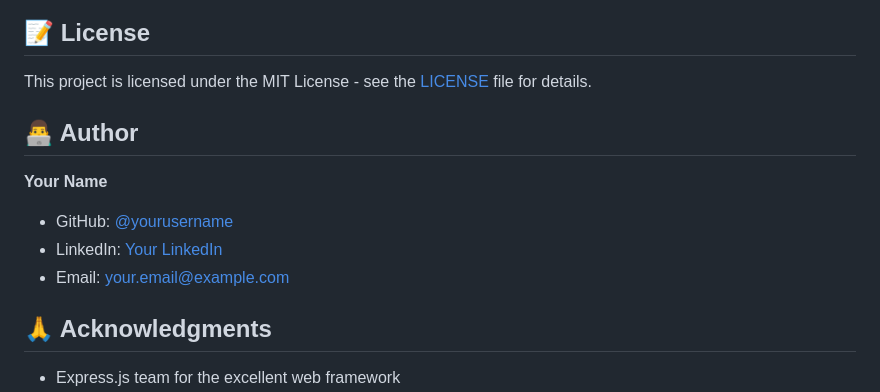
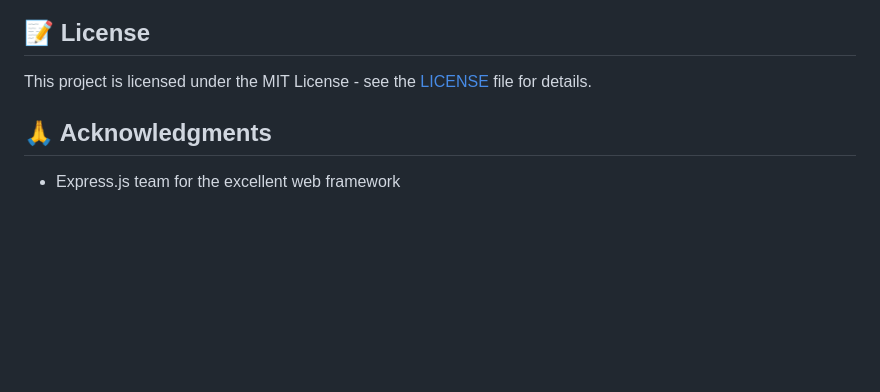
Before and after one commit to rishu685/task_manager, a Markdown page: README.md, the part around the change. GitHub-like rendering; blank space fills up the shorter version.

Commit message:
Delete author information from README
Removed author section from README.md

```diff
--- a/README.md
+++ b/README.md
@@ -332,12 +332,6 @@ CORS_ORIGINS=<your_frontend_domain>
 
 This project is licensed under the MIT License - see the [LICENSE](LICENSE) file for details.
 
-## 👨‍💻 Author
-
-**Your Name**
-- GitHub: [@yourusername](https://github.com/yourusername)
-- LinkedIn: [Your LinkedIn](https://linkedin.com/in/yourusername)
-- Email: your.email@example.com
 
 ## 🙏 Acknowledgments
 
```
